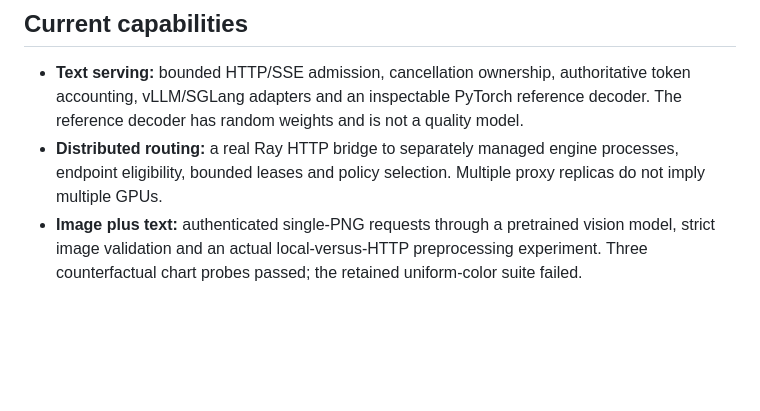
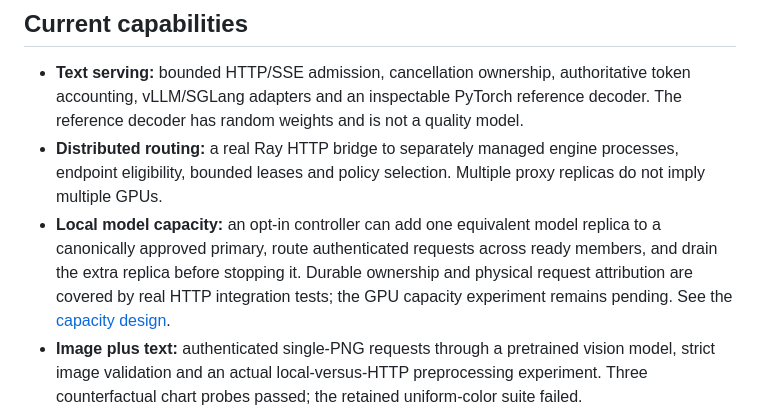
Before and after one commit to chinmayarvind23/fin-serve, a Markdown page: README.md, the part around the change. Drawn GitHub-style; blank space fills up the shorter version.

Commit message:
Document bounded local model capacity

```diff
--- a/README.md
+++ b/README.md
@@ -33,6 +33,7 @@ The latest 7B AWQ candidate answered **55/56 consumed regression cases correctly
 
 - **Text serving:** bounded HTTP/SSE admission, cancellation ownership, authoritative token accounting, vLLM/SGLang adapters and an inspectable PyTorch reference decoder. The reference decoder has random weights and is not a quality model.
 - **Distributed routing:** a real Ray HTTP bridge to separately managed engine processes, endpoint eligibility, bounded leases and policy selection. Multiple proxy replicas do not imply multiple GPUs.
+- **Local model capacity:** an opt-in controller can add one equivalent model replica to a canonically approved primary, route authenticated requests across ready members, and drain the extra replica before stopping it. Durable ownership and physical request attribution are covered by real HTTP integration tests; the GPU capacity experiment remains pending. See the [capacity design](docs/HLD.md).
 - **Image plus text:** authenticated single-PNG requests through a pretrained vision model, strict image validation and an actual local-versus-HTTP preprocessing experiment. Three counterfactual chart probes passed; the retained uniform-color suite failed.
 - **Visual generation jobs:** a JAX/Flax reference generator behind gRPC, SQLite job ownership, idempotent submission, fenced cancellation and verified PNG artifacts. This is a reference generator, not a pretrained image-generation product.
 - **Release evidence:** immutable SQL metadata, local/S3 artifact adapters, MLflow integration, a shared canonical-profile gate for CLI/Airflow and warm route rollback with exact revision checks.
```
